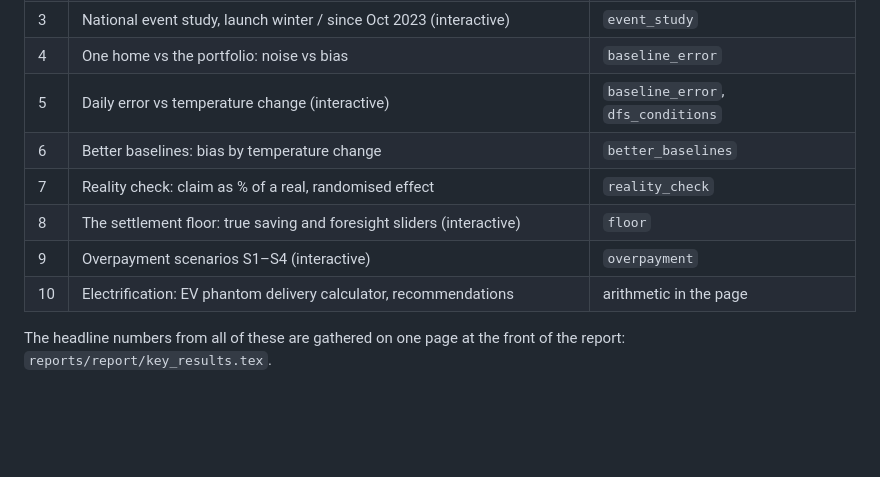
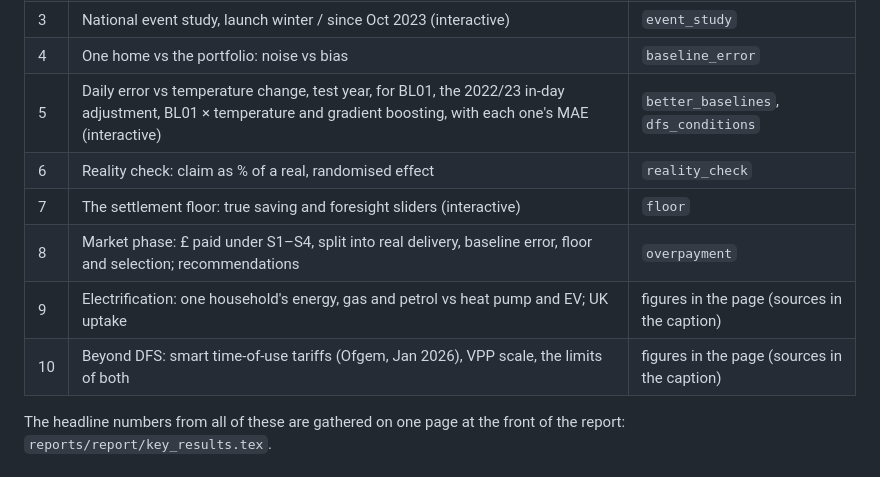
Before and after one commit to james-hughes1/uk-dfs, a Markdown page: README.md, the part around the change. Rendered like a GitHub page; blank space fills up the shorter version.

Commit message:
Chore: Update README.

```diff
--- a/README.md
+++ b/README.md
@@ -101,12 +101,12 @@ The data comes from `web/data/*.js`, which the analyses above write, so rerunnin
 | 2 | One home's day: baseline vs actual, current vs 2022/23 rules (interactive) | `baseline_error` |
 | 3 | National event study, launch winter / since Oct 2023 (interactive) | `event_study` |
 | 4 | One home vs the portfolio: noise vs bias | `baseline_error` |
-| 5 | Daily error vs temperature change (interactive) | `baseline_error`, `dfs_conditions` |
-| 6 | Better baselines: bias by temperature change | `better_baselines` |
-| 7 | Reality check: claim as % of a real, randomised effect | `reality_check` |
-| 8 | The settlement floor: true saving and foresight sliders (interactive) | `floor` |
-| 9 | Overpayment scenarios S1–S4 (interactive) | `overpayment` |
-| 10 | Electrification: EV phantom delivery calculator, recommendations | arithmetic in the page |
+| 5 | Daily error vs temperature change, test year, for BL01, the 2022/23 in-day adjustment, BL01 × temperature and gradient boosting, with each one's MAE (interactive) | `better_baselines`, `dfs_conditions` |
+| 6 | Reality check: claim as % of a real, randomised effect | `reality_check` |
+| 7 | The settlement floor: true saving and foresight sliders (interactive) | `floor` |
+| 8 | Market phase: £ paid under S1–S4, split into real delivery, baseline error, floor and selection; recommendations | `overpayment` |
+| 9 | Electrification: one household's energy, gas and petrol vs heat pump and EV; UK uptake | figures in the page (sources in the caption) |
+| 10 | Beyond DFS: smart time-of-use tariffs (Ofgem, Jan 2026), VPP scale, the limits of both | figures in the page (sources in the caption) |
 
 The headline numbers from all of these are gathered on one page at the front of the report: `reports/report/key_results.tex`.
 
```
